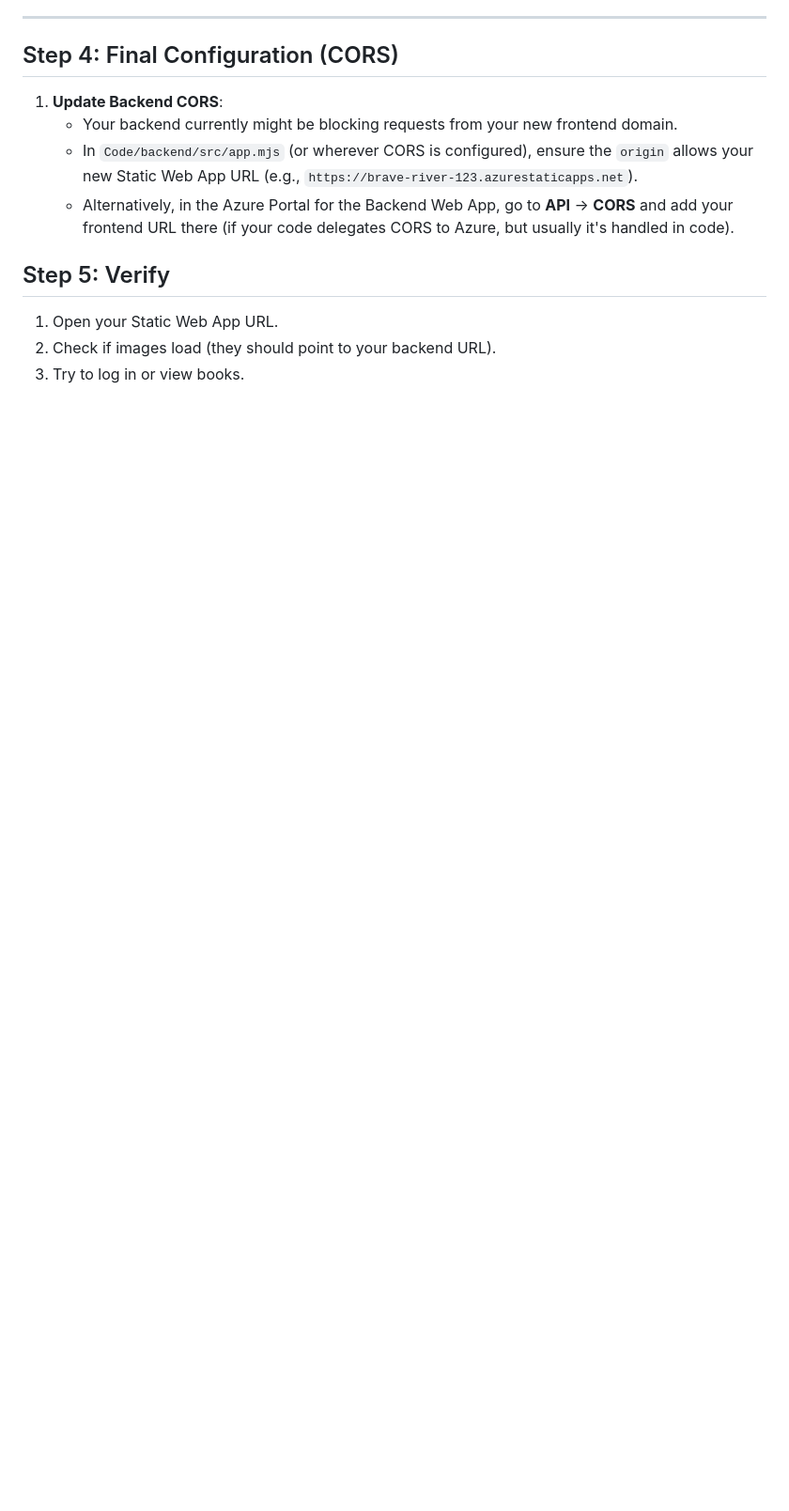
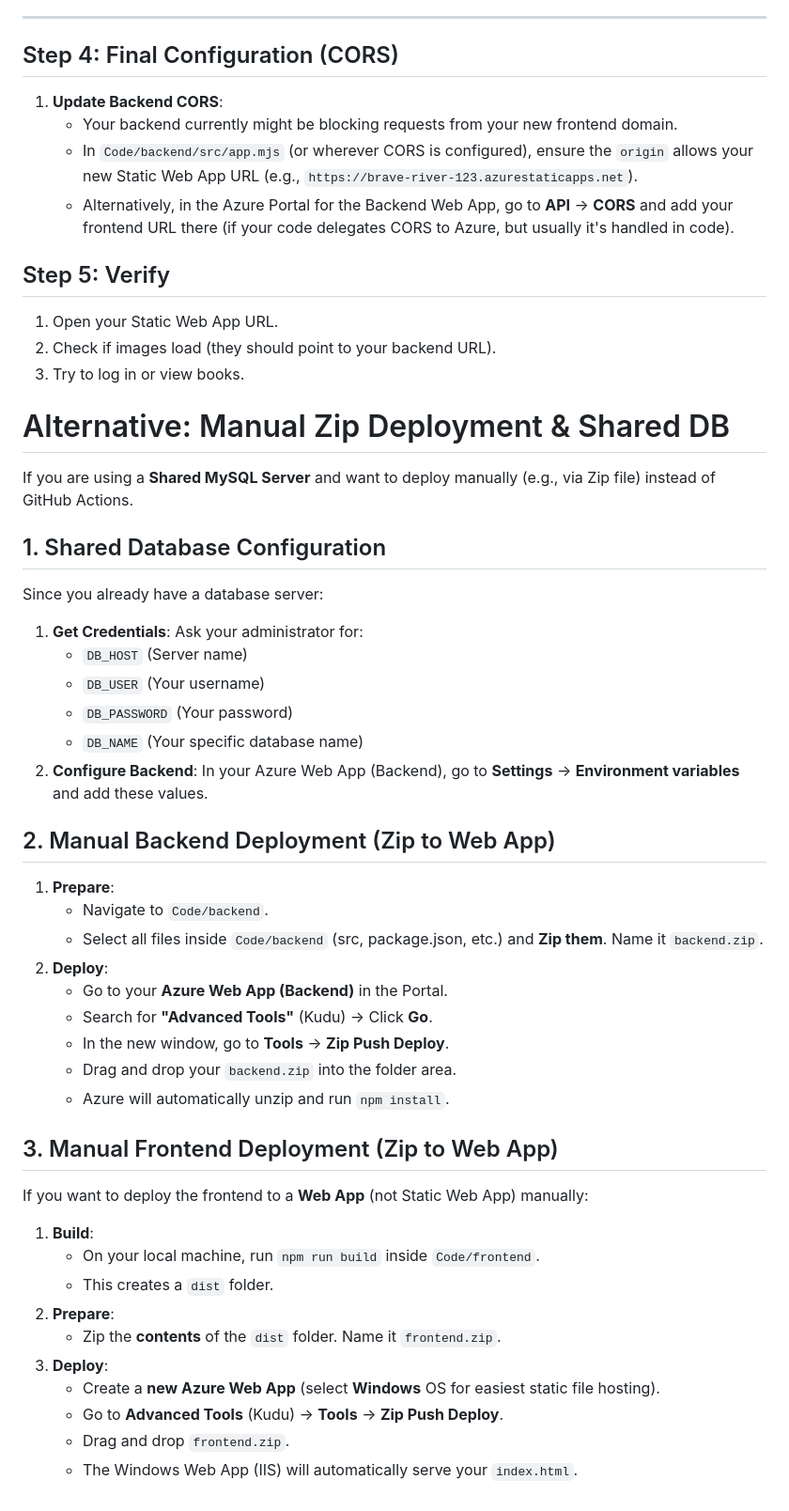
Before and after one commit to C-HM/MOSBAM_P_Cloud, a Markdown page: README.md, the part around the change. Shown: that part at 94% size. GitHub-like rendering; blank space fills up the shorter version.

```diff
--- a/README.md
+++ b/README.md
@@ -84,3 +84,45 @@ This guide outlines the steps to deploy your Vue.js frontend to **Azure Static W
 1.  Open your Static Web App URL.
 2.  Check if images load (they should point to your backend URL).
 3.  Try to log in or view books.
+
+# Alternative: Manual Zip Deployment & Shared DB
+
+If you are using a **Shared MySQL Server** and want to deploy manually (e.g., via Zip file) instead of GitHub Actions.
+
+## 1. Shared Database Configuration
+
+Since you already have a database server:
+
+1.  **Get Credentials**: Ask your administrator for:
+    - `DB_HOST` (Server name)
+    - `DB_USER` (Your username)
+    - `DB_PASSWORD` (Your password)
+    - `DB_NAME` (Your specific database name)
+2.  **Configure Backend**: In your Azure Web App (Backend), go to **Settings** -> **Environment variables** and add these values.
+
+## 2. Manual Backend Deployment (Zip to Web App)
+
+1.  **Prepare**:
+    - Navigate to `Code/backend`.
+    - Select all files inside `Code/backend` (src, package.json, etc.) and **Zip them**. Name it `backend.zip`.
+2.  **Deploy**:
+    - Go to your **Azure Web App (Backend)** in the Portal.
+    - Search for **"Advanced Tools"** (Kudu) -> Click **Go**.
+    - In the new window, go to **Tools** -> **Zip Push Deploy**.
+    - Drag and drop your `backend.zip` into the folder area.
+    - Azure will automatically unzip and run `npm install`.
+
+## 3. Manual Frontend Deployment (Zip to Web App)
+
+If you want to deploy the frontend to a **Web App** (not Static Web App) manually:
+
+1.  **Build**:
+    - On your local machine, run `npm run build` inside `Code/frontend`.
+    - This creates a `dist` folder.
+2.  **Prepare**:
+    - Zip the **contents** of the `dist` folder. Name it `frontend.zip`.
+3.  **Deploy**:
+    - Create a **new Azure Web App** (select **Windows** OS for easiest static file hosting).
+    - Go to **Advanced Tools** (Kudu) -> **Tools** -> **Zip Push Deploy**.
+    - Drag and drop `frontend.zip`.
+    - The Windows Web App (IIS) will automatically serve your `index.html`.
```
